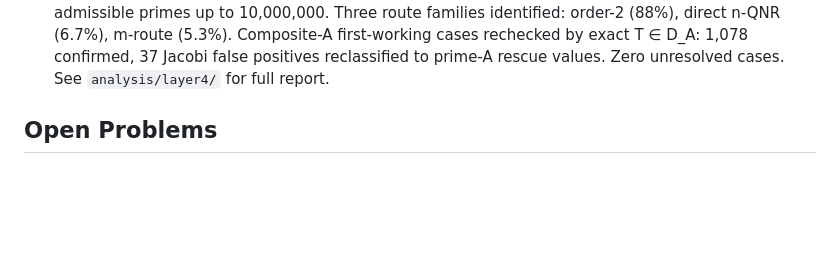
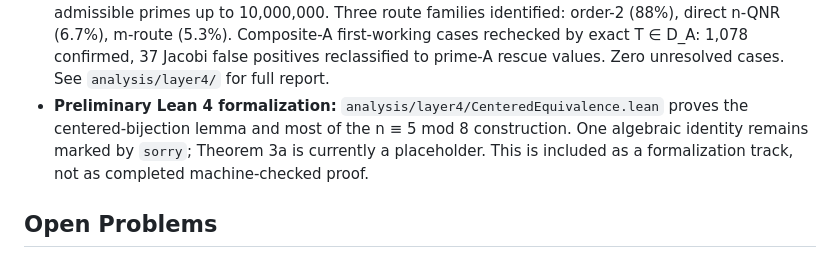
Before and after one commit to pottertech/erdos-straus-divisor-residue, a Markdown page: README.md, the part around the change. Drawn GitHub-style; blank space fills up the shorter version.

Commit message:
Clarify v12 status: max-A reconciliation, partial Lean label, soften 'proven 99.31%'
Per Mark Kruelle's review:
1. Max-A reconciliation note: explain shift from A=107 (first-working scan) to A=139 (rescue-chain covering set)
2. Lean formalization labeled as 'preliminary' in README — not completed machine-checked proof
3. 'Layers 1-3 proven 99.31%' softened to 'account for 99.31% by proven route families'

```diff
--- a/README.md
+++ b/README.md
@@ -61,6 +61,11 @@ Erdős–Straus conjecture.
   Composite-A first-working cases rechecked by exact T ∈ D_A: 1,078 confirmed,
   37 Jacobi false positives reclassified to prime-A rescue values. Zero
   unresolved cases. See `analysis/layer4/` for full report.
+- **Preliminary Lean 4 formalization:** `analysis/layer4/CenteredEquivalence.lean`
+  proves the centered-bijection lemma and most of the n ≡ 5 mod 8 construction.
+  One algebraic identity remains marked by `sorry`; Theorem 3a is currently a
+  placeholder. This is included as a formalization track, not as completed
+  machine-checked proof.
 
 ## Open Problems
 
```
Also changed, not shown: docs/manuscript_v12.md (+4 -0 lines).
